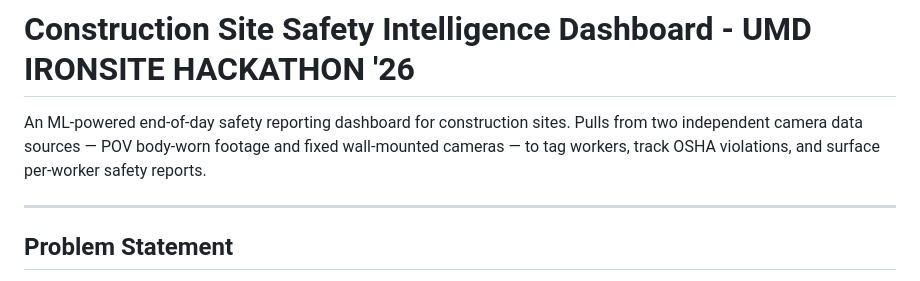
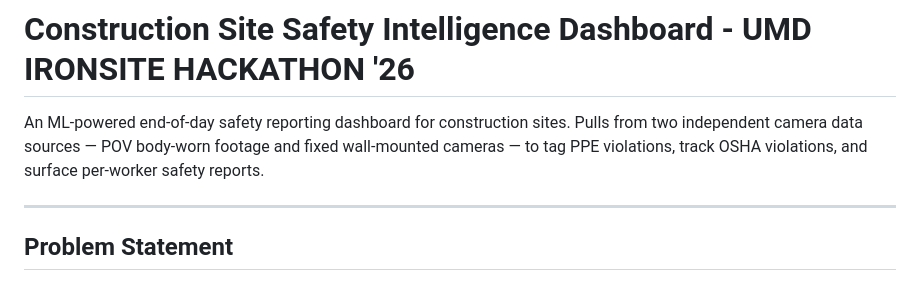
Before and after one commit to ananthsriram1/ironsite-hackathon-project-safety_assistant, a Markdown page: README.md, the part around the change. GitHub-like rendering.

Commit message:
Update README to specify PPE violations tracking

```diff
--- a/README.md
+++ b/README.md
@@ -1,6 +1,6 @@
 # Construction Site Safety Intelligence Dashboard - UMD IRONSITE HACKATHON '26
 
-An ML-powered end-of-day safety reporting dashboard for construction sites. Pulls from two independent camera data sources — POV body-worn footage and fixed wall-mounted cameras — to tag workers, track OSHA violations, and surface per-worker safety reports.
+An ML-powered end-of-day safety reporting dashboard for construction sites. Pulls from two independent camera data sources — POV body-worn footage and fixed wall-mounted cameras — to tag PPE violations, track OSHA violations, and surface per-worker safety reports.
 
 ---
 
```
